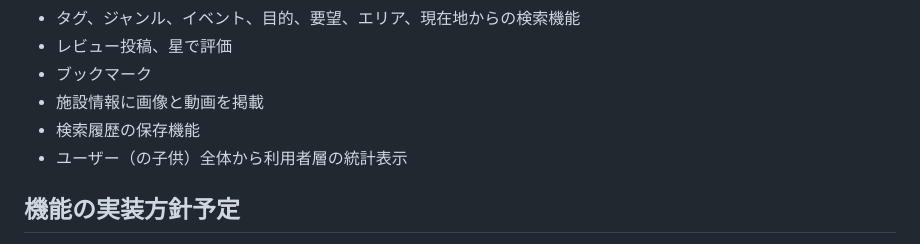
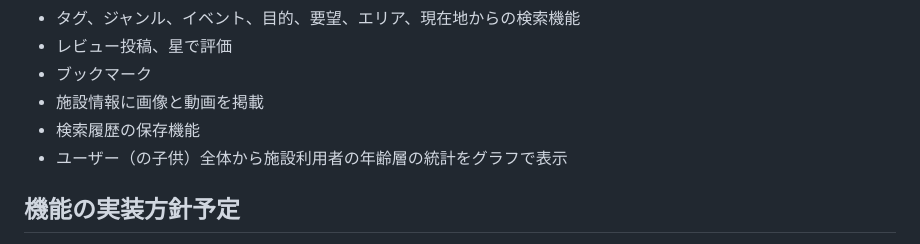
Before and after one commit to menma0214/yochiyochi, a Markdown page: README.md, the part around the change. GitHub-like rendering.

```diff
--- a/README.md
+++ b/README.md
@@ -41,7 +41,7 @@
 - ブックマーク
 - 施設情報に画像と動画を掲載
 - 検索履歴の保存機能
-- ユーザー（の子供）全体から利用者層の統計表示
+- ユーザー（の子供）全体から施設利用者の年齢層の統計をグラフで表示
 
 ## 機能の実装方針予定
 - マップはGoogle Maps Platformを利用
```
